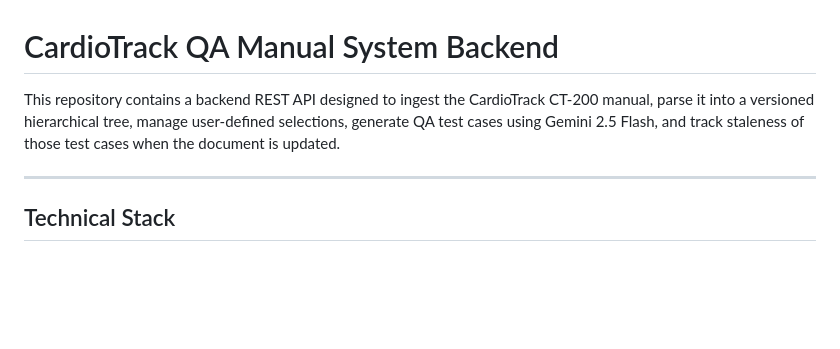
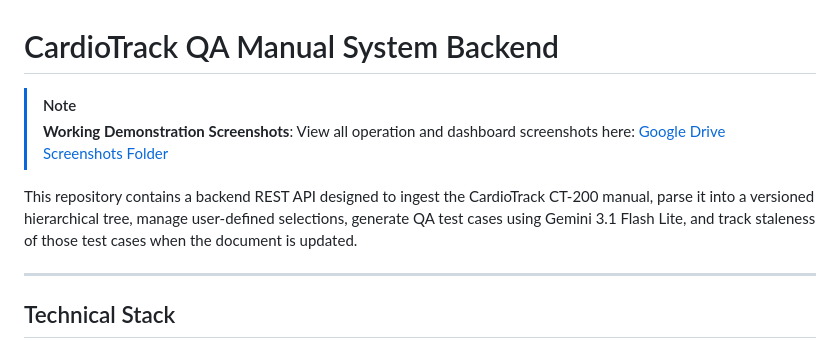
Before and after one commit to hitendra-3/TRI9T, a Markdown page: README.md, the part around the change. Rendered like a GitHub page; blank space fills up the shorter version.

Commit message:
docs: add Google Drive screenshots link to README.md

```diff
--- a/README.md
+++ b/README.md
@@ -1,6 +1,9 @@
 # CardioTrack QA Manual System Backend
 
-This repository contains a backend REST API designed to ingest the CardioTrack CT-200 manual, parse it into a versioned hierarchical tree, manage user-defined selections, generate QA test cases using Gemini 2.5 Flash, and track staleness of those test cases when the document is updated.
+> [!NOTE]
+> **Working Demonstration Screenshots**: View all operation and dashboard screenshots here: [Google Drive Screenshots Folder](https://drive.google.com/drive/folders/1gpIrl1c0nBnuiedEt8883r-Q69MKIqiv?usp=sharing)
+
+This repository contains a backend REST API designed to ingest the CardioTrack CT-200 manual, parse it into a versioned hierarchical tree, manage user-defined selections, generate QA test cases using Gemini 3.1 Flash Lite, and track staleness of those test cases when the document is updated.
 
 ---
 
```
